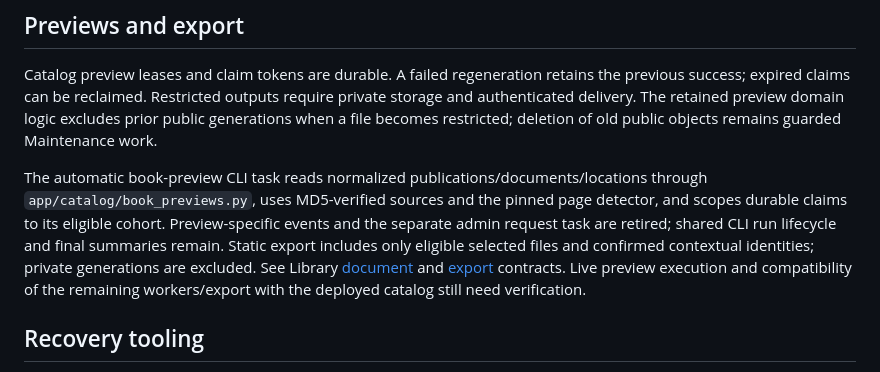
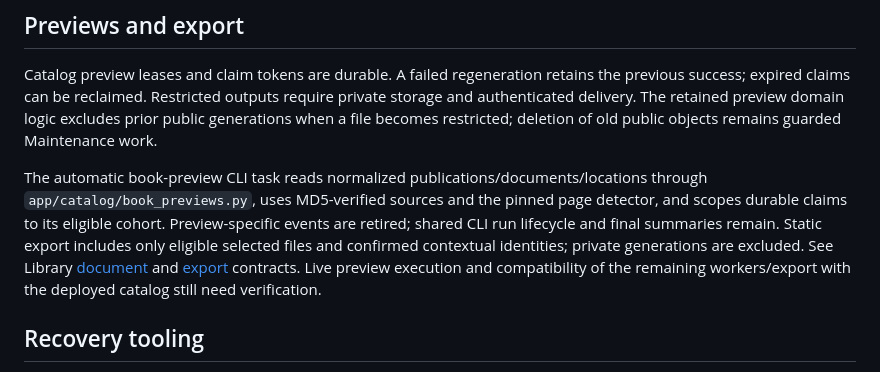
Before and after one commit to tagay1n/manzara, a Markdown page: docs/catalog-model.md, the part around the change. Drawn GitHub-style.

Commit message:
Remove retired admin preview task references

```diff
--- a/docs/catalog-model.md
+++ b/docs/catalog-model.md
@@ -76,7 +76,7 @@ Read projections `catalog_publication_metadata`, `catalog_document_metadata`, `c
 
 Catalog preview leases and claim tokens are durable. A failed regeneration retains the previous success; expired claims can be reclaimed. Restricted outputs require private storage and authenticated delivery. The retained preview domain logic excludes prior public generations when a file becomes restricted; deletion of old public objects remains guarded Maintenance work.
 
-The automatic book-preview CLI task reads normalized publications/documents/locations through `app/catalog/book_previews.py`, uses MD5-verified sources and the pinned page detector, and scopes durable claims to its eligible cohort. Preview-specific events and the separate admin request task are retired; shared CLI run lifecycle and final summaries remain. Static export includes only eligible selected files and confirmed contextual identities; private generations are excluded. See Library [document](../app/modules/library/guidance/documents.md) and [export](../app/modules/library/guidance/site-export.md) contracts. Live preview execution and compatibility of the remaining workers/export with the deployed catalog still need verification.
+The automatic book-preview CLI task reads normalized publications/documents/locations through `app/catalog/book_previews.py`, uses MD5-verified sources and the pinned page detector, and scopes durable claims to its eligible cohort. Preview-specific events are retired; shared CLI run lifecycle and final summaries remain. Static export includes only eligible selected files and confirmed contextual identities; private generations are excluded. See Library [document](../app/modules/library/guidance/documents.md) and [export](../app/modules/library/guidance/site-export.md) contracts. Live preview execution and compatibility of the remaining workers/export with the deployed catalog still need verification.
 
 ## Recovery tooling
 
```
Also changed, not shown: 1 other file.
